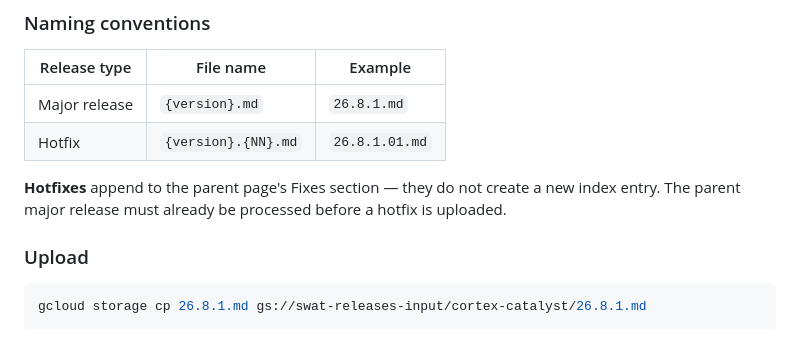
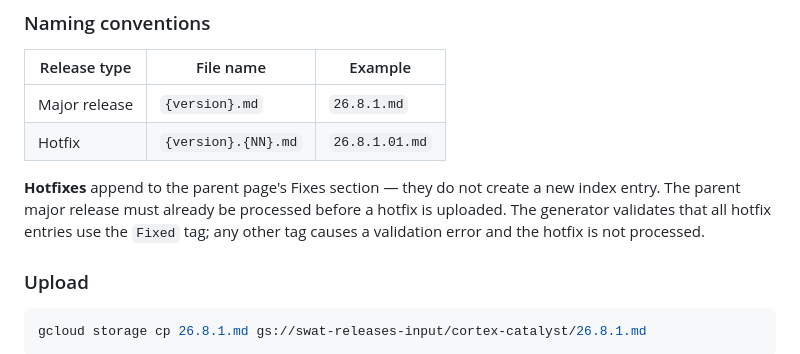
Before and after one commit to PCS-LAB-ORG/swat-releases, a Markdown page: docs/release-notes-standards.md, the part around the change. Rendered like a GitHub page.

Commit message:
docs: note Fixed-tag enforcement for hotfix entries in release-notes-standards
The generator validates that all hotfix entries use the Fixed tag
(ResponseValidator.validate_hotfix raises ValueError on any other tag).
Previously undocumented — operators had no indication that non-Fixed
entries in a hotfix .md would cause a processing failure.

Co-Authored-By: Claude Sonnet 4.6 (1M context) <noreply@anthropic.com>

```diff
--- a/docs/release-notes-standards.md
+++ b/docs/release-notes-standards.md
@@ -35,7 +35,7 @@ Omit any section that has nothing to say. Do not pad with placeholder text.
 | Major release | `{version}.md` | `26.8.1.md` |
 | Hotfix | `{version}.{NN}.md` | `26.8.1.01.md` |
 
-**Hotfixes** append to the parent page's Fixes section — they do not create a new index entry. The parent major release must already be processed before a hotfix is uploaded.
+**Hotfixes** append to the parent page's Fixes section — they do not create a new index entry. The parent major release must already be processed before a hotfix is uploaded. The generator validates that all hotfix entries use the `Fixed` tag; any other tag causes a validation error and the hotfix is not processed.
 
 ### Upload
 
```
